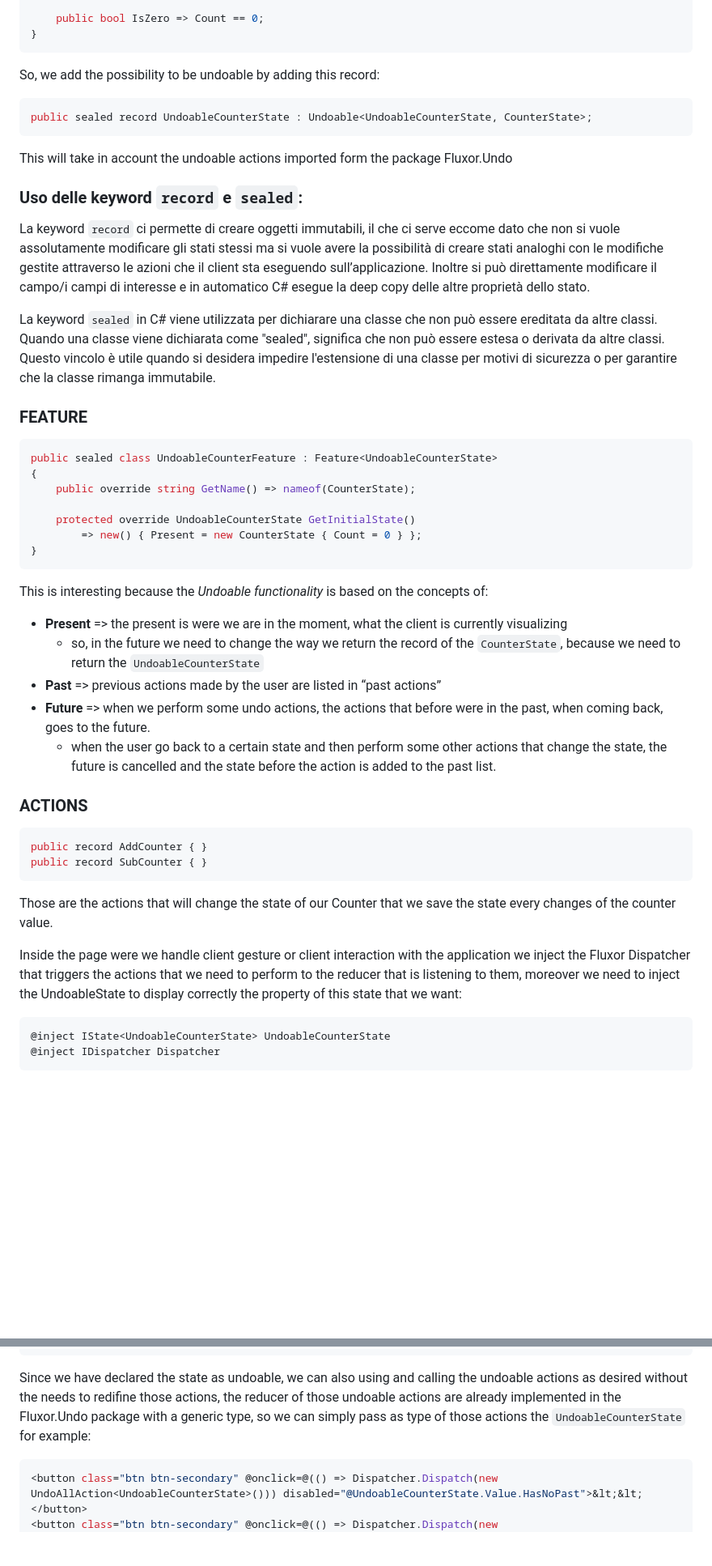
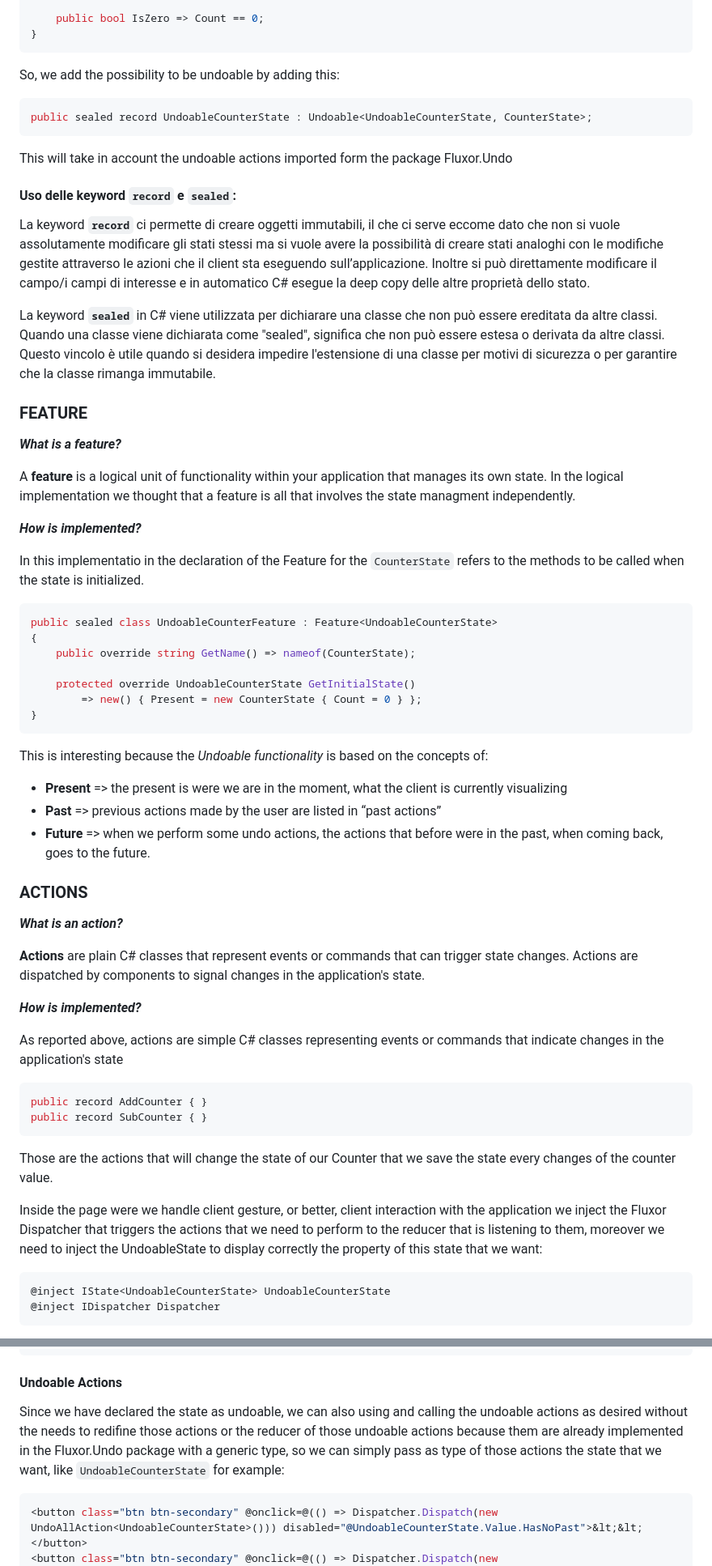
Before and after one commit to PedemonteGiacomo/BlazorWithRedux, a Markdown page: README.md, 2 parts joined by grey strips. Shown: that part at 81% size. GitHub-like rendering; blank space fills up the shorter version.

````diff
--- a/README.md
+++ b/README.md
@@ -66,7 +78,7 @@ public sealed record CounterState
 }
 ```
 
-So, we add the possibility to be undoable by adding this record:
+So, we add the possibility to be undoable by adding this:
 
 ```csharp
 public sealed record UndoableCounterState : Undoable<UndoableCounterState, CounterState>;
@@ -74,16 +86,22 @@ public sealed record UndoableCounterState : Undoable<UndoableCounterState, Count
 
 This will take in account the undoable actions imported form the package Fluxor.Undo
 
-### Uso delle keyword `record` e `sealed`:
+#### Uso delle keyword `record` e `sealed`:
 
+La keyword **`record`** ci permette di creare oggetti immutabili, il che ci serve eccome dato che non si vuole assolutamente modificare gli stati stessi ma si vuole avere la possibilità di creare stati analoghi con le modifiche gestite attraverso le azioni che il client sta eseguendo sull’applicazione. Inoltre si può direttamente modificare il campo/i campi di interesse e in automatico C# esegue la deep copy delle altre proprietà dello stato.
 
-La keyword `record` ci permette di creare oggetti immutabili, il che ci serve eccome dato che non si vuole assolutamente modificare gli stati stessi ma si vuole avere la possibilità di creare stati analoghi con le modifiche gestite attraverso le azioni che il client sta eseguendo sull’applicazione. Inoltre si può direttamente modificare il campo/i campi di interesse e in automatico C# esegue la deep copy delle altre proprietà dello stato.
-
-La keyword `sealed` in C# viene utilizzata per dichiarare una classe che non può essere ereditata da altre classi. Quando una classe viene dichiarata come "sealed", significa che non può essere estesa o derivata da altre classi. Questo vincolo è utile quando si desidera impedire l'estensione di una classe per motivi di sicurezza o per garantire che la classe rimanga immutabile.
-
-
+La keyword **`sealed`** in C# viene utilizzata per dichiarare una classe che non può essere ereditata da altre classi. Quando una classe viene dichiarata come "sealed", significa che non può essere estesa o derivata da altre classi. Questo vincolo è utile quando si desidera impedire l'estensione di una classe per motivi di sicurezza o per garantire che la classe rimanga immutabile.
 
 ### FEATURE
+
+**_What is a feature?_**
+
+A **feature** is a logical unit of functionality within your application that manages its own state.
+In the logical implementation we thought that a feature is all that involves the state managment independently.
+
+**_How is implemented?_**
+
+In this implementatio in the declaration of the Feature for the `CounterState` refers to the methods to be called when the state is initialized.
 
 ```csharp
 public sealed class UndoableCounterFeature : Feature<UndoableCounterState>
@@ -98,12 +116,18 @@ public sealed class UndoableCounterFeature : Feature<UndoableCounterState>
 This is interesting because the *Undoable functionality* is based on the concepts of:
 
 - **Present** => the present is were we are in the moment, what the client is currently visualizing
-    - so, in the future we need to change the way we return the record of the `CounterState`, because we need to return the `UndoableCounterState`
 - **Past** => previous actions made by the user are listed in “past actions”
 - **Future** => when we perform some undo actions, the actions that before were in the past, when coming back, goes to the future.
-    - when the user go back to a certain state and then perform some other actions that change the state, the future is cancelled and the state before the action is added to the past list.
 
 ### ACTIONS
+
+**_What is an action?_**
+
+**Actions** are plain C# classes that represent events or commands that can trigger state changes. Actions are dispatched by components to signal changes in the application's state.
+
+**_How is implemented?_**
+
+As reported above, actions are simple C# classes representing events or commands that indicate changes in the application's state
 
 ```csharp
 public record AddCounter { }
@@ -112,7 +136,7 @@ public record SubCounter { }
 
 Those are the actions that will change the state of our Counter that we save the state every changes of the counter value.
 
-Inside the page were we handle client gesture or client interaction with the application we inject the Fluxor Dispatcher that triggers the actions that we need to perform to the reducer that is listening to them, moreover we need to inject the UndoableState to display correctly the property of this state that we want:
+Inside the page were we handle client gesture, or better, client interaction with the application we inject the Fluxor Dispatcher that triggers the actions that we need to perform to the reducer that is listening to them, moreover we need to inject the UndoableState to display correctly the property of this state that we want:
 
 ```csharp
 @inject IState<UndoableCounterState> UndoableCounterState
@@ -136,7 +160,9 @@ So, we can handle the actions by calling them throught the dispatcher mentioned
 }
 ```
 
-Since we have declared the state as undoable, we can also using and calling the undoable actions as desired without the needs to redifine those actions, the reducer of those undoable actions are already implemented in the Fluxor.Undo package with a generic type, so we can simply pass as type of those actions the `UndoableCounterState` for example:
+#### Undoable Actions
+
+Since we have declared the state as undoable, we can also using and calling the undoable actions as desired without the needs to redifine those actions or the reducer of those undoable actions because them are already implemented in the Fluxor.Undo package with a generic type, so we can simply pass as type of those actions the state that we want, like `UndoableCounterState` for example:
 
 ```csharp
 <button class="btn btn-secondary" @onclick=@(() => Dispatcher.Dispatch(new UndoAllAction<UndoableCounterState>())) disabled="@UndoableCounterState.Value.HasNoPast">&lt;&lt;</button>
````
Also changed, not shown: other parts of README.md (+41 -22 lines).
